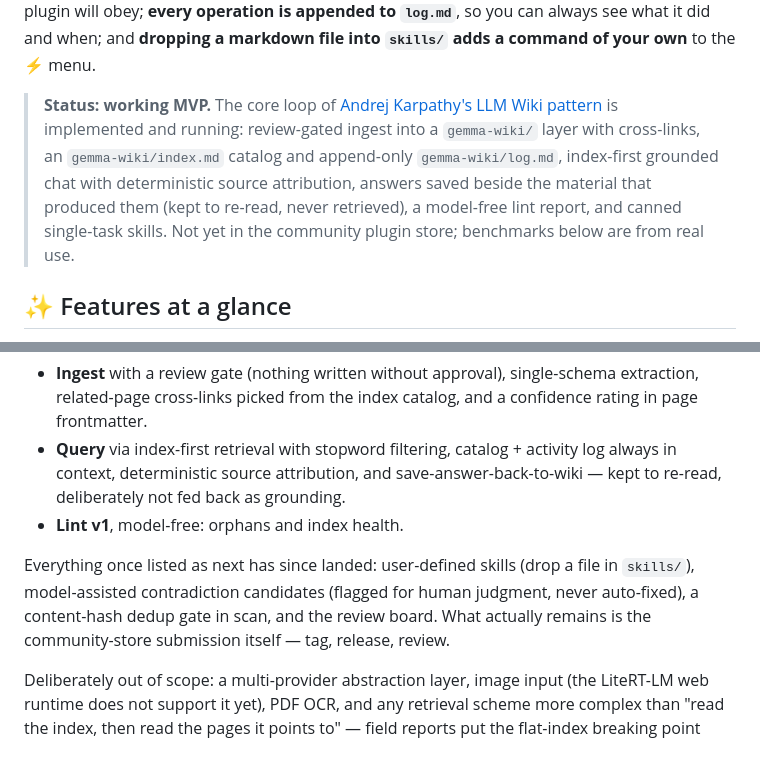
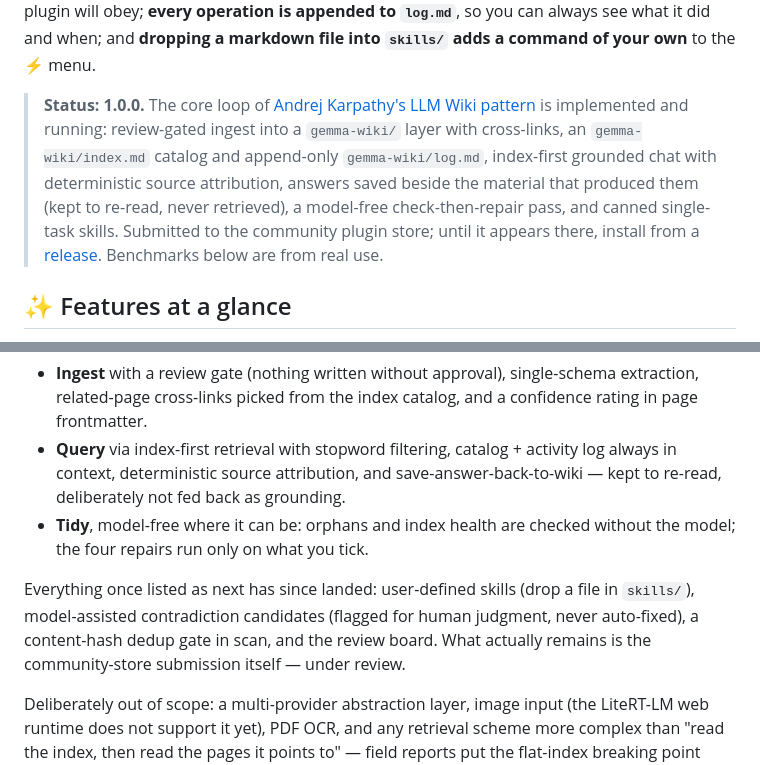
Before and after one commit to itsyuimorii/obsidian-gemma4-litert-wiki, a Markdown page: README.md, 2 parts joined by grey strips. GitHub-like rendering.

Commit message:
README reads as 1.0.0 rather than as an MVP in progress

```diff
--- a/README.md
+++ b/README.md
@@ -19,7 +19,7 @@ From there: chat grounded in one note or in the whole wiki, quiz yourself on eit
 
 Everything it writes is plain markdown in your vault — nothing is locked in a database, and nothing needs another plugin to read it back. Its own configuration is notes too: **your tag vocabulary and naming rules live in `schema.md`**, where you can edit them by hand and the plugin will obey; **every operation is appended to `log.md`**, so you can always see what it did and when; and **dropping a markdown file into `skills/` adds a command of your own** to the ⚡ menu.
 
-> **Status: working MVP.** The core loop of [Andrej Karpathy's LLM Wiki pattern](https://gist.github.com/karpathy/442a6bf555914893e9891c11519de94f) is implemented and running: review-gated ingest into a `gemma-wiki/` layer with cross-links, an `gemma-wiki/index.md` catalog and append-only `gemma-wiki/log.md`, index-first grounded chat with deterministic source attribution, answers saved beside the material that produced them (kept to re-read, never retrieved), a model-free lint report, and canned single-task skills. Not yet in the community plugin store; benchmarks below are from real use.
+> **Status: 1.0.0.** The core loop of [Andrej Karpathy's LLM Wiki pattern](https://gist.github.com/karpathy/442a6bf555914893e9891c11519de94f) is implemented and running: review-gated ingest into a `gemma-wiki/` layer with cross-links, an `gemma-wiki/index.md` catalog and append-only `gemma-wiki/log.md`, index-first grounded chat with deterministic source attribution, answers saved beside the material that produced them (kept to re-read, never retrieved), a model-free check-then-repair pass, and canned single-task skills. Submitted to the community plugin store; until it appears there, install from a [release](../../releases). Benchmarks below are from real use.
 
 ## ✨ Features at a glance
 
@@ -214,9 +214,9 @@ Implemented — the Karpathy core loop, scoped deliberately to what a small on-d
 
 - **Ingest** with a review gate (nothing written without approval), single-schema extraction, related-page cross-links picked from the index catalog, and a confidence rating in page frontmatter.
 - **Query** via index-first retrieval with stopword filtering, catalog + activity log always in context, deterministic source attribution, and save-answer-back-to-wiki — kept to re-read, deliberately not fed back as grounding.
-- **Lint v1**, model-free: orphans and index health.
+- **Tidy**, model-free where it can be: orphans and index health are checked without the model; the four repairs run only on what you tick.
 
-Everything once listed as next has since landed: user-defined skills (drop a file in `skills/`), model-assisted contradiction candidates (flagged for human judgment, never auto-fixed), a content-hash dedup gate in scan, and the review board. What actually remains is the community-store submission itself — tag, release, review.
+Everything once listed as next has since landed: user-defined skills (drop a file in `skills/`), model-assisted contradiction candidates (flagged for human judgment, never auto-fixed), a content-hash dedup gate in scan, and the review board. What actually remains is the community-store submission itself — under review.
 
 Deliberately out of scope: a multi-provider abstraction layer, image input (the LiteRT-LM web runtime does not support it yet), PDF OCR, and any retrieval scheme more complex than "read the index, then read the pages it points to" — field reports put the flat-index breaking point around ~77 pages, far above this wiki's current size; that decision gets revisited there, not before.
 
```
